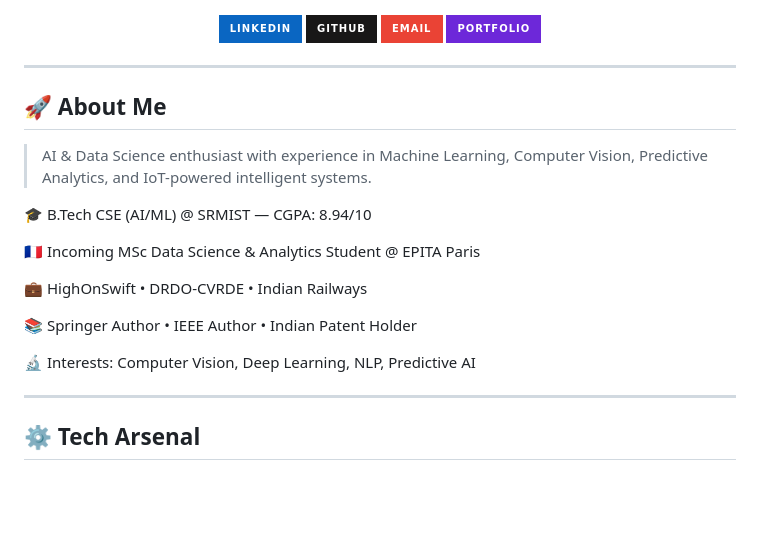
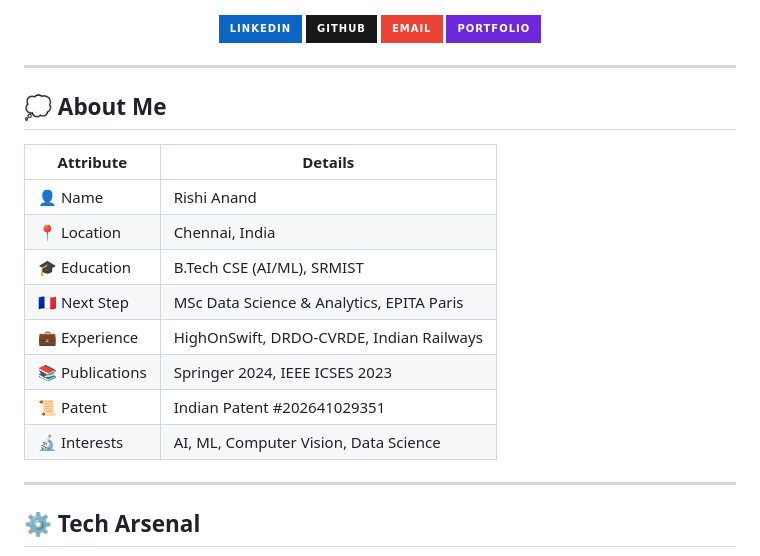
Before and after one commit to Rishianandd/Rishianandd, a Markdown page: README.md, the part around the change. Drawn GitHub-style; badges without logos; blank space fills up the shorter version.

```diff
--- a/README.md
+++ b/README.md
@@ -17,20 +17,18 @@
 
 ---
 
-## 🚀 About Me
+## 💭 About Me
 
-> AI & Data Science enthusiast with experience in Machine Learning, Computer Vision, Predictive Analytics, and IoT-powered intelligent systems.
-
-🎓 B.Tech CSE (AI/ML) @ SRMIST — CGPA: 8.94/10
-
-🇫🇷 Incoming MSc Data Science & Analytics Student @ EPITA Paris
-
-💼 HighOnSwift • DRDO-CVRDE • Indian Railways
-
-📚 Springer Author • IEEE Author • Indian Patent Holder
-
-🔬 Interests: Computer Vision, Deep Learning, NLP, Predictive AI
-
+| Attribute | Details |
+|------------|---------|
+| 👤 Name | Rishi Anand |
+| 📍 Location | Chennai, India |
+| 🎓 Education | B.Tech CSE (AI/ML), SRMIST |
+| 🇫🇷 Next Step | MSc Data Science & Analytics, EPITA Paris |
+| 💼 Experience | HighOnSwift, DRDO-CVRDE, Indian Railways |
+| 📚 Publications | Springer 2024, IEEE ICSES 2023 |
+| 📜 Patent | Indian Patent #202641029351 |
+| 🔬 Interests | AI, ML, Computer Vision, Data Science |
 ---
 
 ## ⚙️ Tech Arsenal
```
